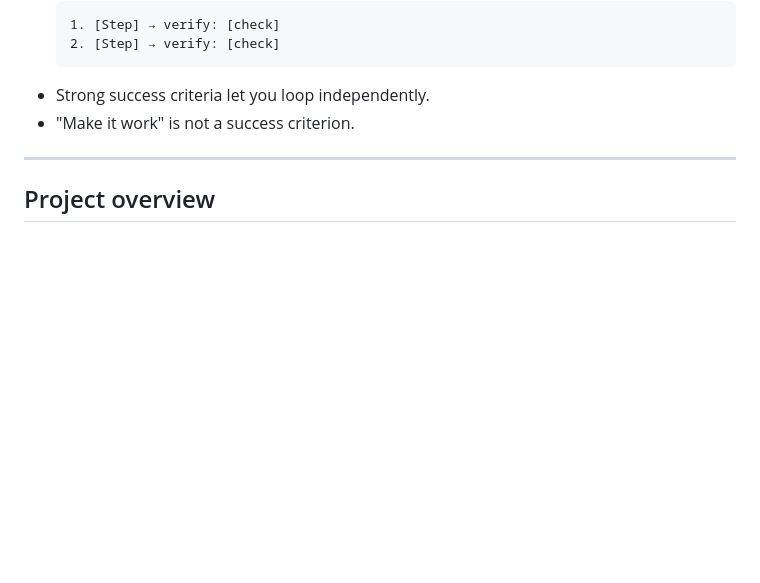
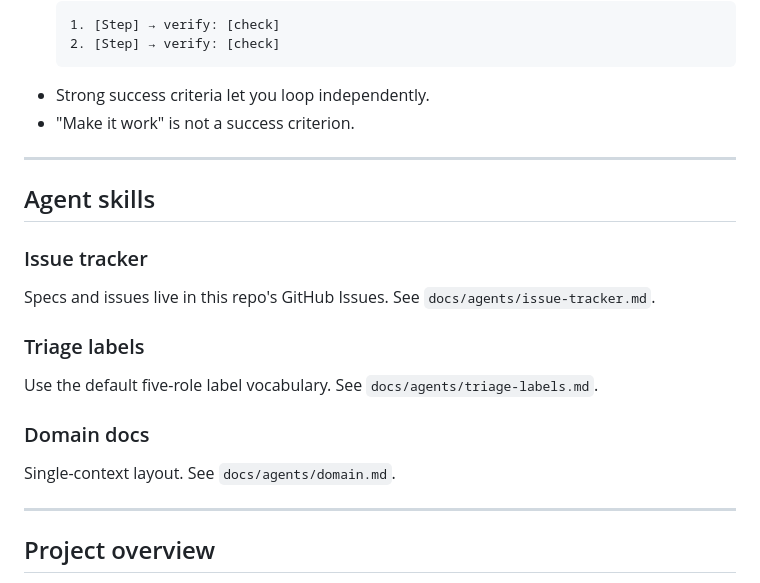
Before and after one commit to gup-abhi/mindwiki, a Markdown page: CLAUDE.md, the part around the change. Drawn GitHub-style; blank space fills up the shorter version.

Commit message:
chore: document repository agent skills
Co-Authored-By: Claude Code <noreply@anthropic.com>

````diff
--- a/CLAUDE.md
+++ b/CLAUDE.md
@@ -42,6 +42,22 @@ Define success criteria. Loop until verified.
   ```
 - Strong success criteria let you loop independently.
 - "Make it work" is not a success criterion.
+
+---
+
+## Agent skills
+
+### Issue tracker
+
+Specs and issues live in this repo's GitHub Issues. See `docs/agents/issue-tracker.md`.
+
+### Triage labels
+
+Use the default five-role label vocabulary. See `docs/agents/triage-labels.md`.
+
+### Domain docs
+
+Single-context layout. See `docs/agents/domain.md`.
 
 ---
 
````
